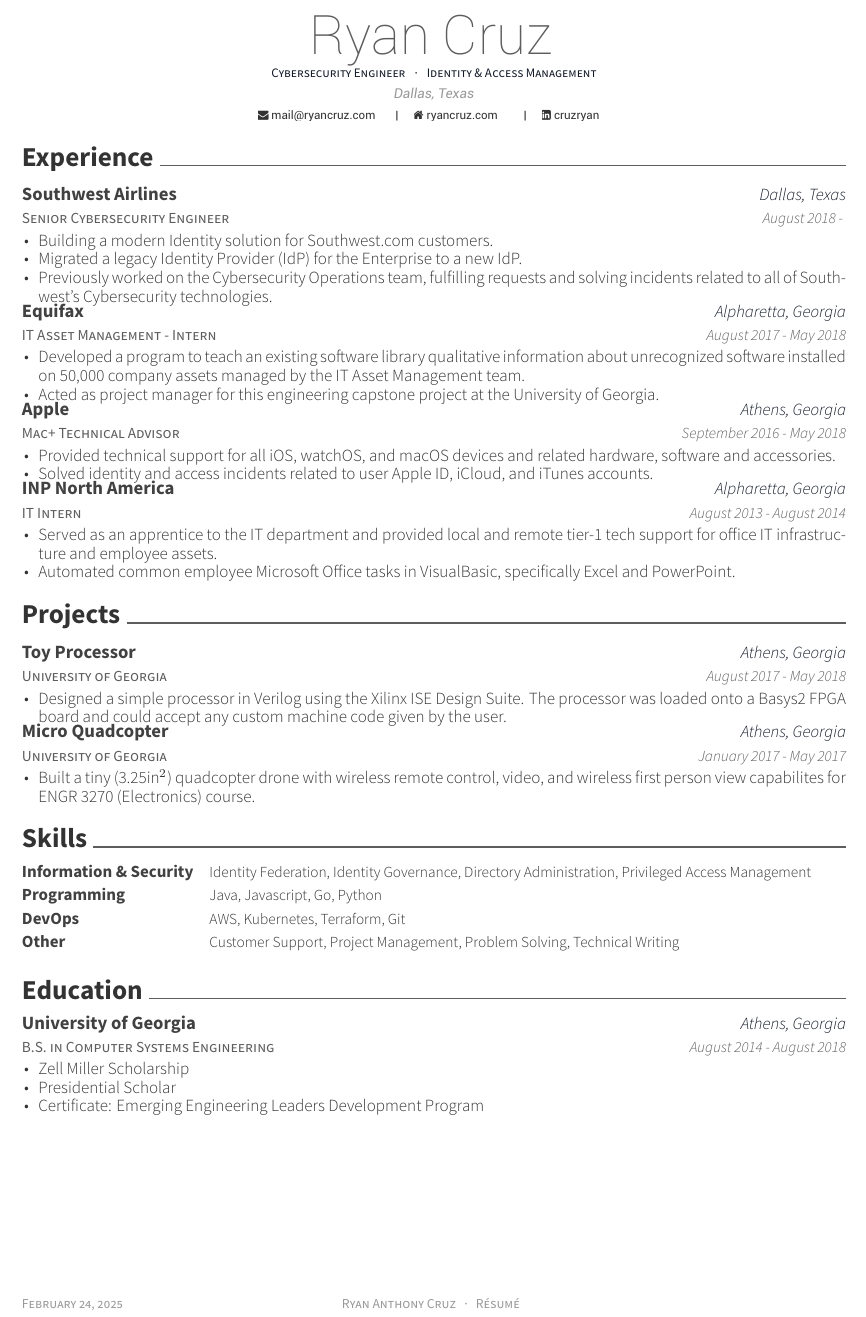
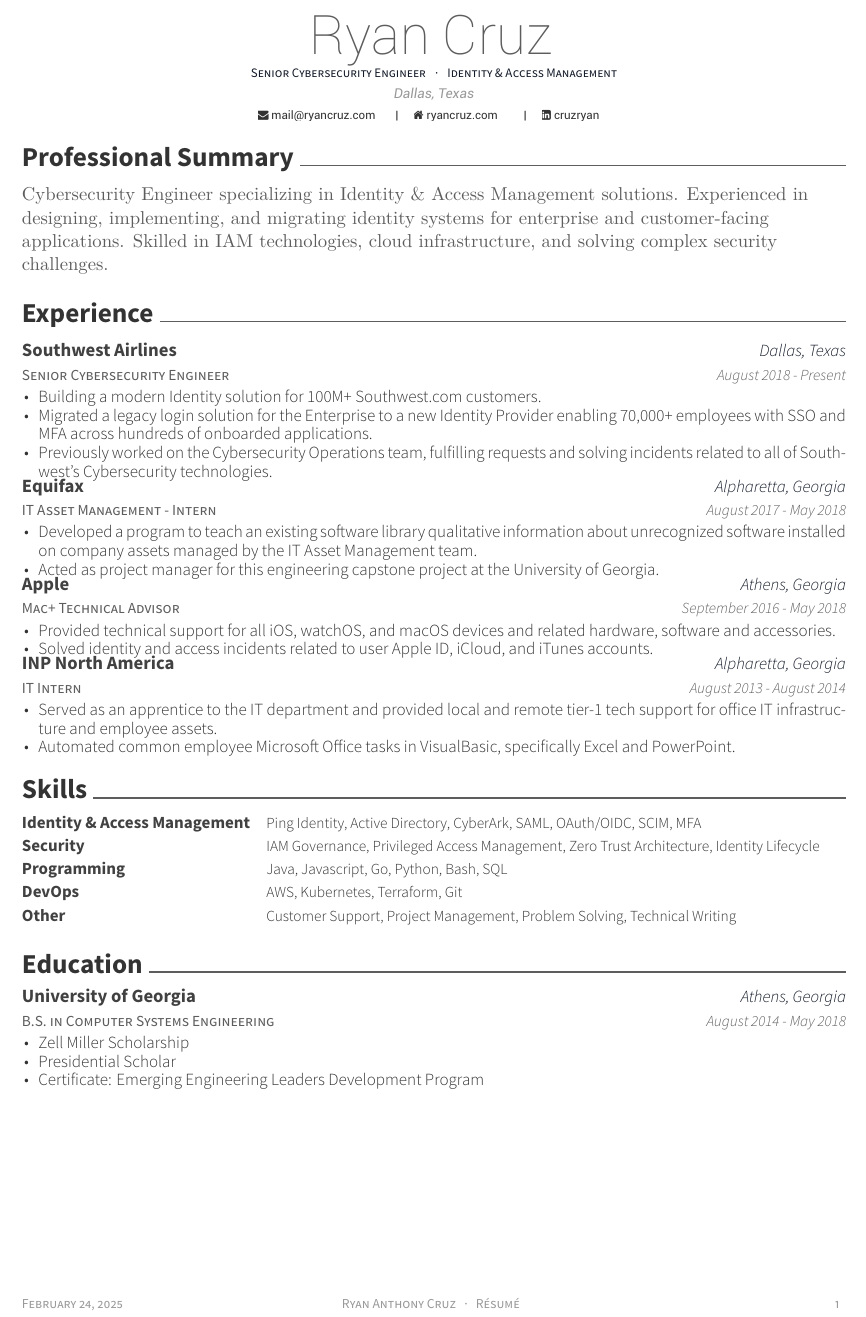
Before and after one commit to r-cz/resume, a LaTeX CV (resume.tex, which reads education.tex, experience.tex, projects.tex): part of the page, cut so that both start at the same text. Compiled offline with XeLaTeX.

Commit message:
add summary, remove projects, update format

```diff
--- a/education.tex
+++ b/education.tex
@@ -4,7 +4,7 @@
     {B.S. in Computer Systems Engineering}
     {University of Georgia}
     {Athens, Georgia}
-    {August 2014 - August 2018}
+    {August 2014 - May 2018}
     {
       \begin{cvitems}
         \item {Zell Miller Scholarship}
--- a/experience.tex
+++ b/experience.tex
@@ -4,13 +4,12 @@
     {Senior Cybersecurity Engineer}
     {Southwest Airlines}
     {Dallas, Texas}
-    {August 2018 - }
+    {August 2018 - Present}
     {
       \begin{cvitems}
-        \item {Building a modern Identity solution for Southwest.com customers.}
-        \item {Migrated a legacy Identity Provider (IdP) for the Enterprise to a new IdP.}
-        \item {Previously worked on the Cybersecurity Operations team, fulfilling requests and solving incidents related to all of Southwest's
-        Cybersecurity technologies.}
+        \item {Building a modern Identity solution for 100M+ Southwest.com customers.}
+        \item {Migrated a legacy login solution for the Enterprise to a new Identity Provider enabling 70,000+ employees with SSO and MFA across hundreds of onboarded applications.}
+        \item {Previously worked on the Cybersecurity Operations team, fulfilling requests and solving incidents related to all of Southwest's Cybersecurity technologies.}
       \end{cvitems}
     }
   \cventry
@@ -20,7 +19,7 @@
     {August 2017 - May 2018}
     {
       \begin{cvitems}
-        \item {Developed a program to teach an existing software library qualitative information about unrecognized software installed on 50,000 company assets managed by the IT Asset Management team.}
+        \item {Developed a program to teach an existing software library qualitative information about unrecognized software installed on company assets managed by the IT Asset Management team.}
         \item {Acted as project manager for this engineering capstone project at the University of Georgia.}
       \end{cvitems}
     }
@@ -42,8 +41,8 @@
     {August 2013 - August 2014}
     {
       \begin{cvitems}
-        \item Served as an apprentice to the IT department and provided local and remote tier-1 tech support for office IT infrastructure and employee assets.
-        \item Automated common employee Microsoft Office tasks in VisualBasic, specifically Excel and PowerPoint.
+        \item {Served as an apprentice to the IT department and provided local and remote tier-1 tech support for office IT infrastructure and employee assets.}
+        \item {Automated common employee Microsoft Office tasks in VisualBasic, specifically Excel and PowerPoint.}
       \end{cvitems}
     }
 \end{cventries}
--- a/projects.tex
+++ b/projects.tex
@@ -17,7 +17,7 @@
     {January 2017 - May 2017}
     {
       \begin{cvitems}
-				\item {Built a tiny (3.25in$^{2}$) quadcopter drone with wireless remote control, video, and wireless first person view capabilites for ENGR 3270 (Electronics) course.}
+        \item {Built a tiny (3.25in$^{2}$) quadcopter drone with wireless remote control, video, and wireless first person view capabilities for ENGR 3270 (Electronics) course.}
       \end{cvitems}
     }
 \end{cventries}
--- a/resume.tex
+++ b/resume.tex
@@ -58,5 +14,5 @@
+\import{\sectiondir}{summary.tex}
 \import{\sectiondir}{experience.tex}
-\import{\sectiondir}{projects.tex}
 \import{\sectiondir}{skills.tex}
 \import{\sectiondir}{education.tex}
 %\import{\sectiondir}{extracurricular.tex}
--- a/skills.tex
+++ b/skills.tex
@@ -1,11 +1,14 @@
 \cvsection{Skills}
 \begin{cvskills}
   \cvskill
-    {Information \& Security}
-    {Identity Federation, Identity Governance, Directory Administration, Privileged Access Management}
+    {Identity \& Access Management}
+    {Ping Identity, Active Directory, CyberArk, SAML, OAuth/OIDC, SCIM, MFA}
+  \cvskill
+    {Security}
+    {IAM Governance, Privileged Access Management, Zero Trust Architecture, Identity Lifecycle}
   \cvskill
     {Programming}
-    {Java, Javascript, Go, Python}
+    {Java, Javascript, Go, Python, Bash, SQL}
   \cvskill
     {DevOps}
     {AWS, Kubernetes, Terraform, Git}
--- /dev/null
+++ b/summary.tex
@@ -0,0 +1,9 @@
+\cvsection{Professional Summary}
+% Using a custom environment instead of cvparagraph
+\begin{center}
+\begin{tabular*}{\textwidth}{@{\extracolsep{\fill}}p{\textwidth}}
+\raggedright{
+Cybersecurity Engineer specializing in Identity \& Access Management solutions. Experienced in designing, implementing, and migrating identity systems for enterprise and customer-facing applications. Skilled in IAM technologies, cloud infrastructure, and solving complex security challenges.
+}
+\end{tabular*}
+\end{center}
```
Also changed, not shown: config.tex (added, +32 -0 lines), personal-info.tex (added, +18 -0 lines), projects.tex (2 more changed lines), resume.tex (54 more changed lines). Lines whose indentation alone changed are shown as unchanged.
